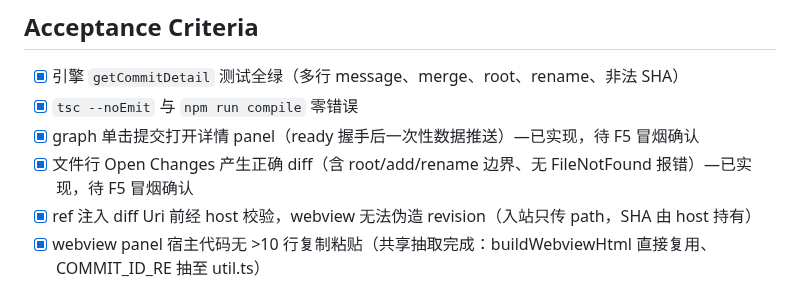
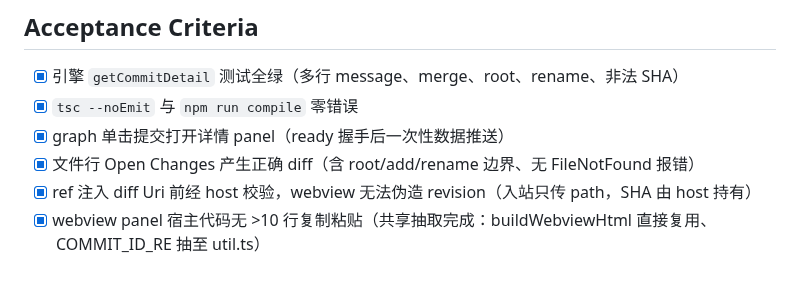
Before and after one commit to pandas-coding/git-bamboo, a Markdown page: .ai-workflow/plans/20260930-vscode-ux-polish-round1-phase-4.md, the part around the change. Rendered like a GitHub page.

Commit message:
Record F5 smoke verification pass for phase 4

```diff
--- a/.ai-workflow/plans/20260930-vscode-ux-polish-round1-phase-4.md
+++ b/.ai-workflow/plans/20260930-vscode-ux-polish-round1-phase-4.md
@@ -79,8 +79,8 @@ idea 将 commit 详情视图明确归 B 期。phase 2 已把 graph 右键菜单
 
 - [x] 引擎 `getCommitDetail` 测试全绿（多行 message、merge、root、rename、非法 SHA）
 - [x] `tsc --noEmit` 与 `npm run compile` 零错误
-- [x] graph 单击提交打开详情 panel（ready 握手后一次性数据推送）—已实现，待 F5 冒烟确认
-- [x] 文件行 Open Changes 产生正确 diff（含 root/add/rename 边界、无 FileNotFound 报错）—已实现，待 F5 冒烟确认
+- [x] graph 单击提交打开详情 panel（ready 握手后一次性数据推送）
+- [x] 文件行 Open Changes 产生正确 diff（含 root/add/rename 边界、无 FileNotFound 报错）
 - [x] ref 注入 diff Uri 前经 host 校验，webview 无法伪造 revision（入站只传 path，SHA 由 host 持有）
 - [x] webview panel 宿主代码无 >10 行复制粘贴（共享抽取完成：buildWebviewHtml 直接复用、COMMIT_ID_RE 抽至 util.ts）
 
```
